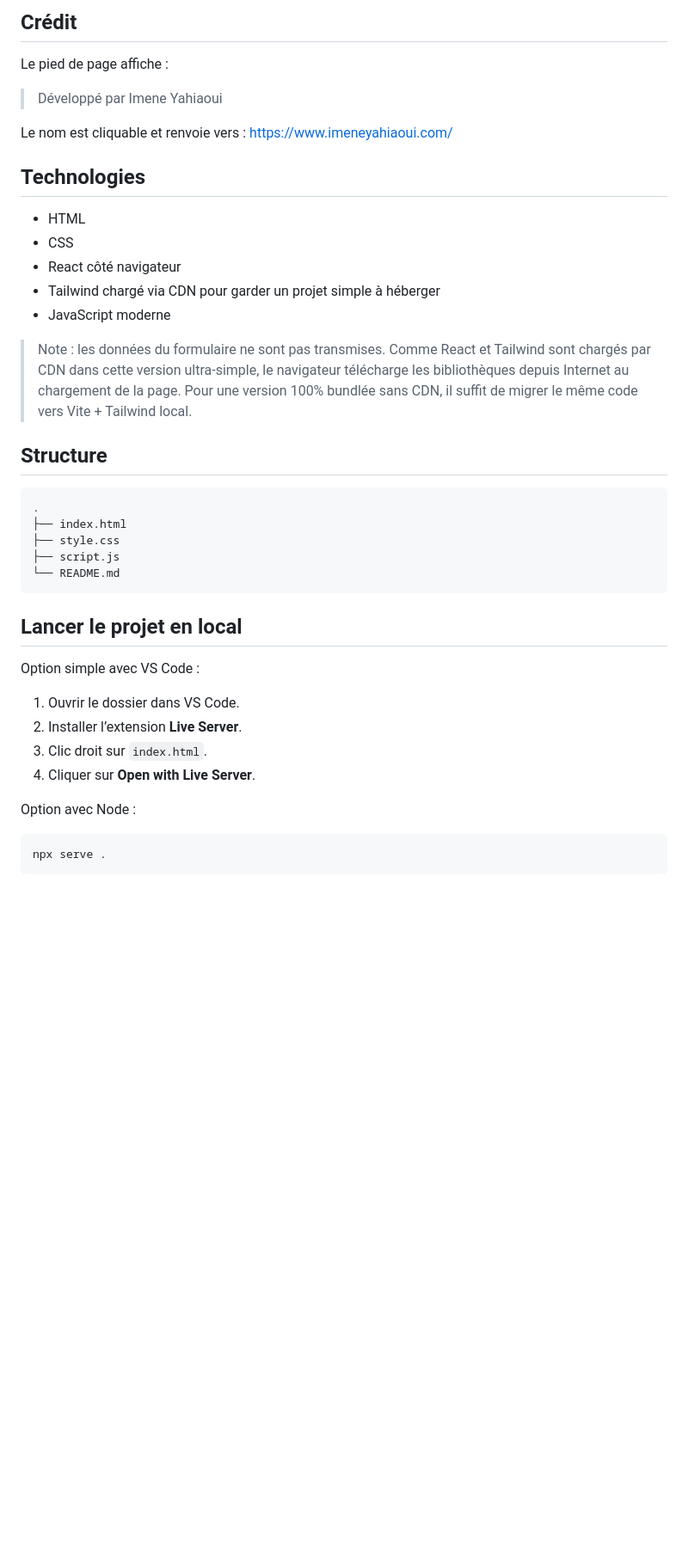
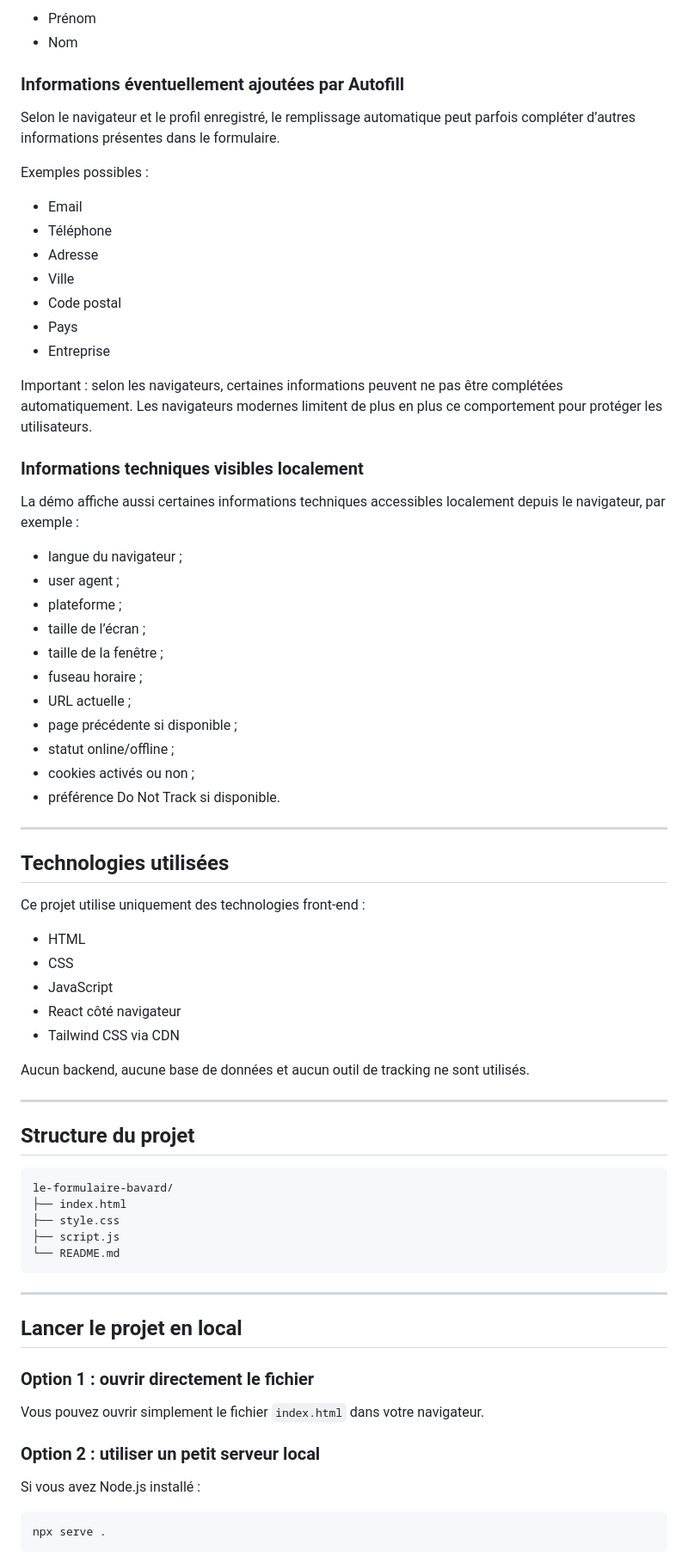
Before and after one commit to imene-yahiaoui/formulaire-bavard, a Markdown page: README.md, the part around one of its changes. Shown at 86% size. Rendered like a GitHub page; blank space fills up the shorter version.

````diff
--- a/README.md
+++ b/README.md
@@ -67,42 +79,76 @@ Selon le navigateur, les réglages, le profil enregistré et la sécurité, tout
 
-## Crédit
+* Prénom
+* Nom
 
-Le pied de page affiche :
+### Informations éventuellement ajoutées par Autofill
 
-> Développé par Imene Yahiaoui
+Selon le navigateur et le profil enregistré, le remplissage automatique peut parfois compléter d’autres informations présentes dans le formulaire.
 
-Le nom est cliquable et renvoie vers : https://www.imeneyahiaoui.com/
+Exemples possibles :
 
-## Technologies
+* Email
+* Téléphone
+* Adresse
+* Ville
+* Code postal
+* Pays
+* Entreprise
 
-- HTML
-- CSS
-- React côté navigateur
-- Tailwind chargé via CDN pour garder un projet simple à héberger
-- JavaScript moderne
+Important : selon les navigateurs, certaines informations peuvent ne pas être complétées automatiquement. Les navigateurs modernes limitent de plus en plus ce comportement pour protéger les utilisateurs.
 
-> Note : les données du formulaire ne sont pas transmises. Comme React et Tailwind sont chargés par CDN dans cette version ultra-simple, le navigateur télécharge les bibliothèques depuis Internet au chargement de la page. Pour une version 100% bundlée sans CDN, il suffit de migrer le même code vers Vite + Tailwind local.
+### Informations techniques visibles localement
 
-## Structure
+La démo affiche aussi certaines informations techniques accessibles localement depuis le navigateur, par exemple :
+
+* langue du navigateur ;
+* user agent ;
+* plateforme ;
+* taille de l’écran ;
+* taille de la fenêtre ;
+* fuseau horaire ;
+* URL actuelle ;
+* page précédente si disponible ;
+* statut online/offline ;
+* cookies activés ou non ;
+* préférence Do Not Track si disponible.
+
+---
+
+## Technologies utilisées
+
+Ce projet utilise uniquement des technologies front-end :
+
+* HTML
+* CSS
+* JavaScript
+* React côté navigateur
+* Tailwind CSS via CDN
+
+Aucun backend, aucune base de données et aucun outil de tracking ne sont utilisés.
+
+---
+
+## Structure du projet
 
 ```txt
-.
+le-formulaire-bavard/
 ├── index.html
 ├── style.css
 ├── script.js
 └── README.md
 ```
 
+---
+
 ## Lancer le projet en local
 
-Option simple avec VS Code :
+### Option 1 : ouvrir directement le fichier
 
-1. Ouvrir le dossier dans VS Code.
-2. Installer l’extension **Live Server**.
-3. Clic droit sur `index.html`.
-4. Cliquer sur **Open with Live Server**.
+Vous pouvez ouvrir simplement le fichier `index.html` dans votre navigateur.
 
-Option avec Node :
+### Option 2 : utiliser un petit serveur local
+
+Si vous avez Node.js installé :
 
 ```bash
 npx serve .
````
Also changed, not shown: other parts of README.md (+131 -69 lines).
